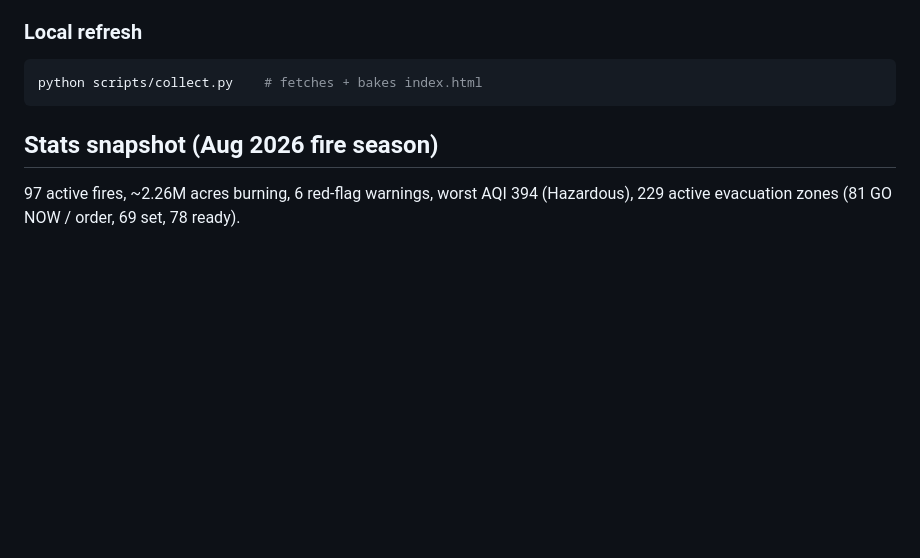
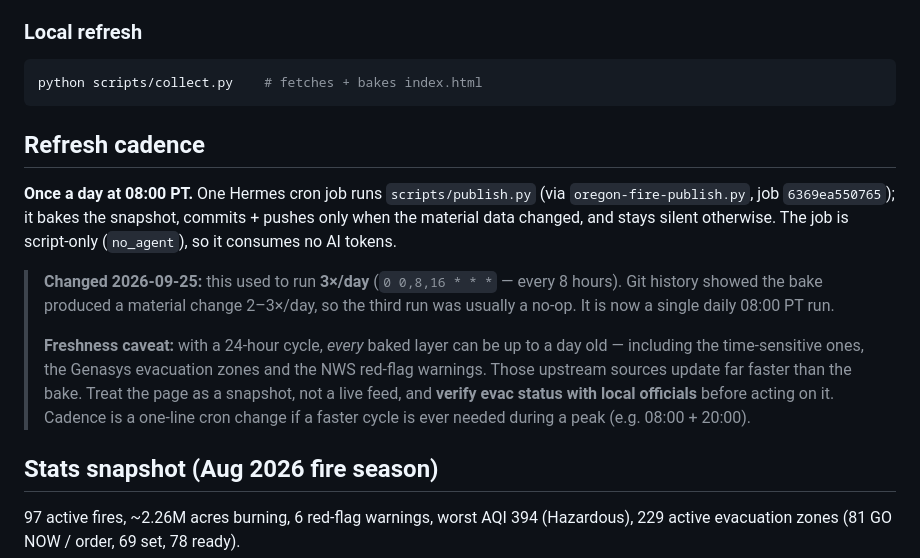
Before and after one commit to nwfella/oregon-wildfire-tracker, a Markdown page: README.md, the part around the change. GitHub-like rendering; blank space fills up the shorter version.

Commit message:
docs: note the 2026-09-25 cadence change (3x/day -> daily 08:00 PT)

````diff
--- a/README.md
+++ b/README.md
@@ -73,6 +73,23 @@ scripts/collect.py (via scripts/publish.py, cron daily 08:00 PT)
 python scripts/collect.py    # fetches + bakes index.html
 ```
 
+## Refresh cadence
+
+**Once a day at 08:00 PT.** One Hermes cron job runs `scripts/publish.py` (via
+`oregon-fire-publish.py`, job `6369ea550765`); it bakes the snapshot, commits + pushes only when
+the material data changed, and stays silent otherwise. The job is script-only (`no_agent`), so it
+consumes no AI tokens.
+
+> **Changed 2026-09-25:** this used to run **3×/day** (`0 0,8,16 * * *` — every 8 hours). Git
+> history showed the bake produced a material change 2–3×/day, so the third run was usually a
+> no-op. It is now a single daily 08:00 PT run.
+>
+> **Freshness caveat:** with a 24-hour cycle, *every* baked layer can be up to a day old —
+> including the time-sensitive ones, the Genasys evacuation zones and the NWS red-flag warnings.
+> Those upstream sources update far faster than the bake. Treat the page as a snapshot, not a
+> live feed, and **verify evac status with local officials** before acting on it. Cadence is a
+> one-line cron change if a faster cycle is ever needed during a peak (e.g. 08:00 + 20:00).
+
 ## Stats snapshot (Aug 2026 fire season)
 
 97 active fires, ~2.26M acres burning, 6 red-flag warnings, worst AQI 394 (Hazardous),
````
